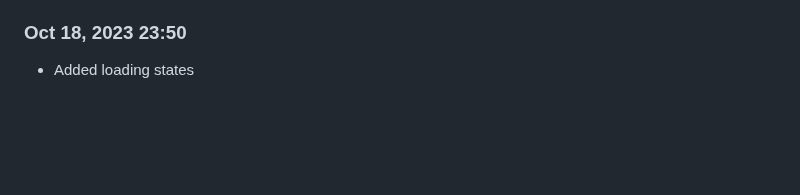
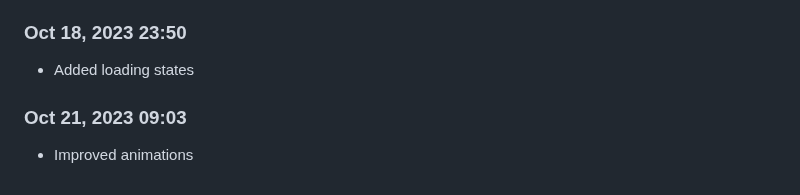
Before and after one commit to Shiva-Bajpai/SB--Games, a Markdown page: devlog.md, the part around the change. Rendered like a GitHub page; blank space fills up the shorter version.

```diff
--- a/devlog.md
+++ b/devlog.md
@@ -1747,3 +1747,6 @@ Daily progress notes.
 
 ### Oct 18, 2023 23:50
 - Added loading states
+
+### Oct 21, 2023 09:03
+- Improved animations
```
